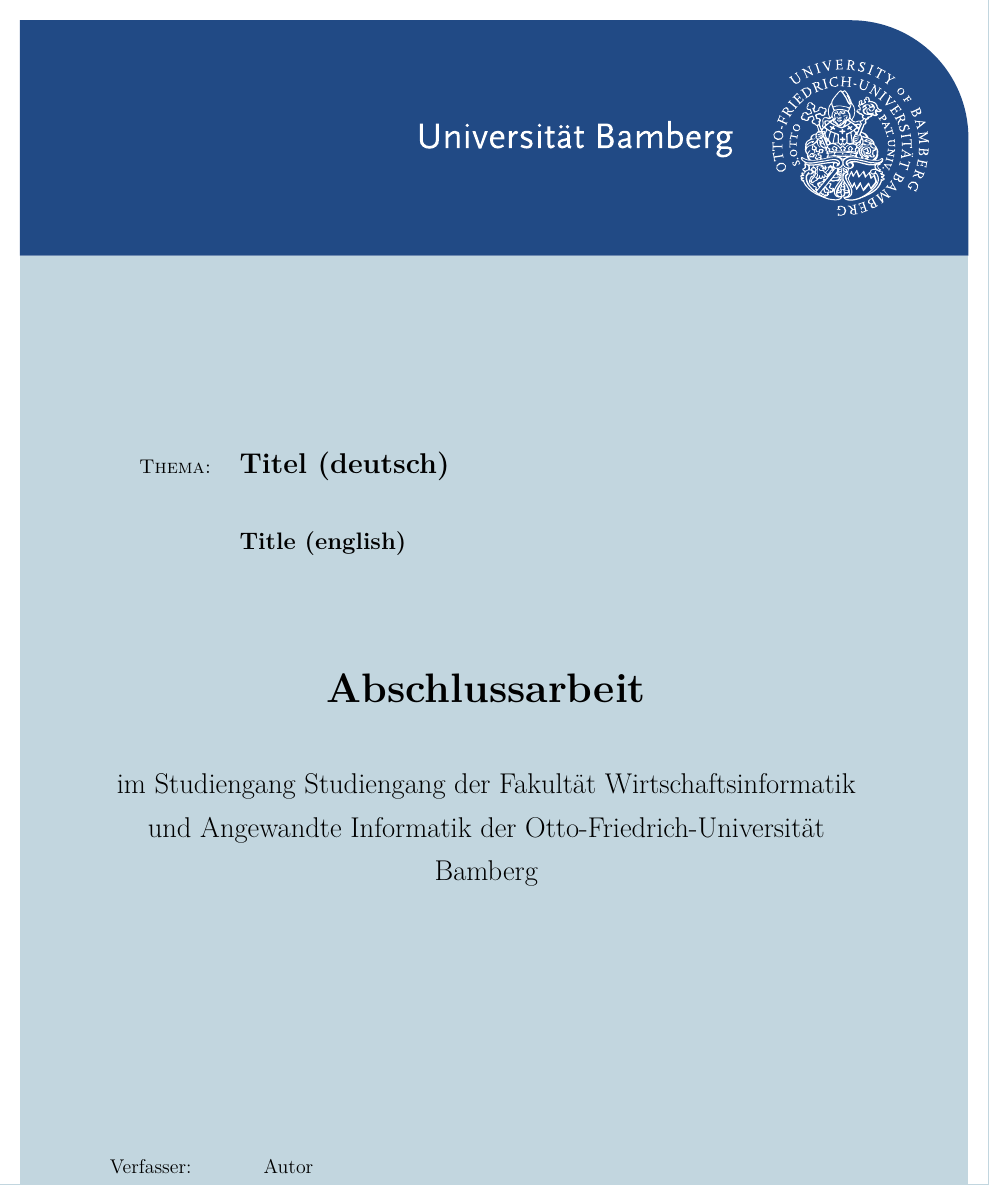
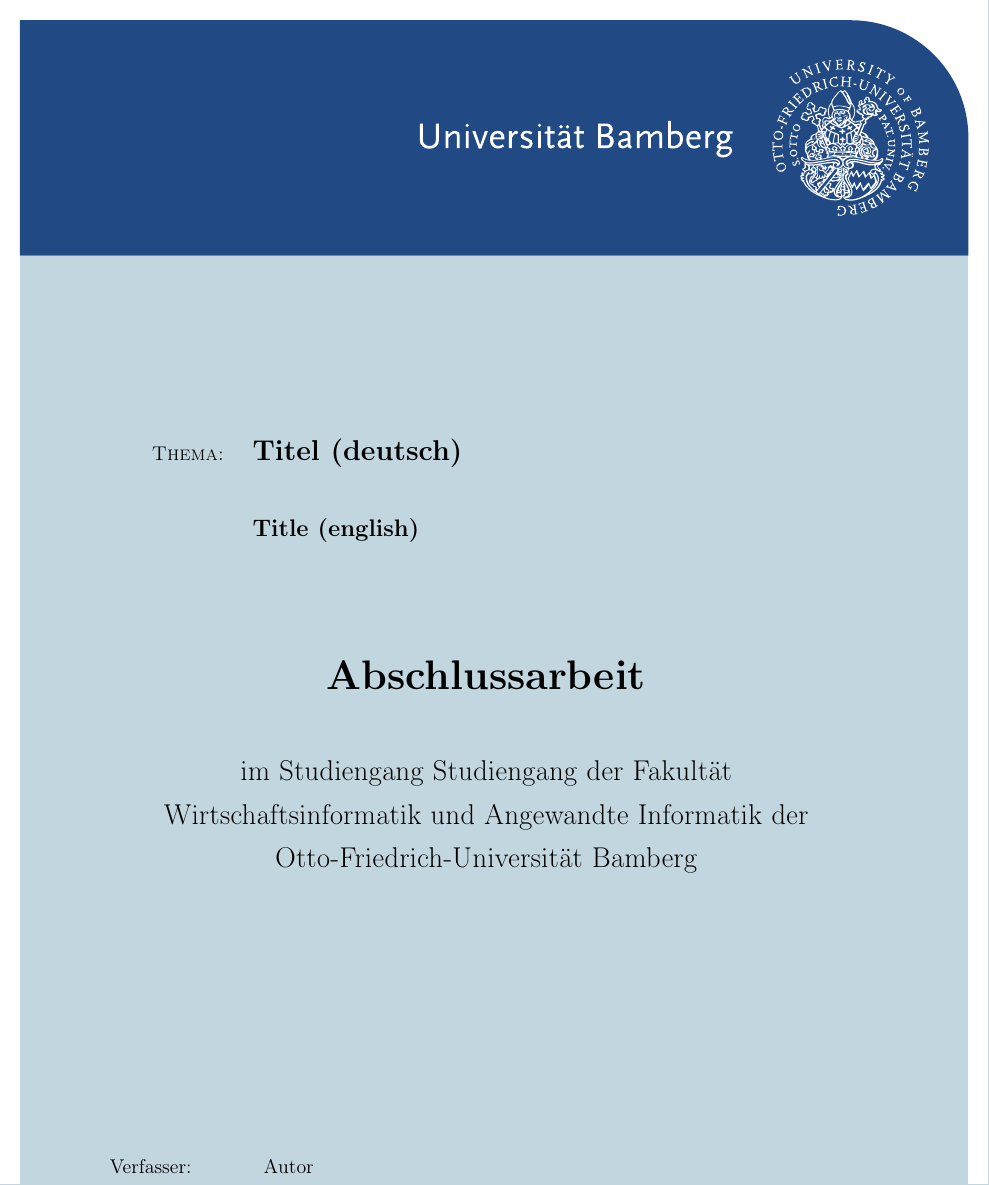
Before and after one commit to uniba-ktr/ThesTeX, a LaTeX thesis (arbeit.tex, which reads config/commands.tex): part of page 1 of 17, cut so that both start at the same text. Compiled offline with pdfLaTeX; an older LaTeX class or package is replaced by its successor.

Commit message:
edited some deprecated packages/commands, deleted the binary file.

```diff
--- a/config/commands.tex
+++ b/config/commands.tex
@@ -13,13 +13,9 @@
    BCOR12mm,            % Korrektur fuer die Bindung
    DIV14,               % DIV-Wert fuer die Erstellung des Satzspiegels, siehe scrguide
    %DIVcalc,							% automatische Berechnung des Satzspiegels
-   halfparskip,         % Absatzabstand statt Absatzeinzug
    %openany,             % Kapitel knnen auf geraden und ungeraden Seiten beginnen
    %openright,							% Kapitel auf rechten Seiten beginnen!
-   bibtotoc,              % Literaturverz. wird ins Inhaltsverzeichnis eingetragen
-   liststotoc,						% Verzeichnisse ins Inhaltsverzeichnis
    %pointlessnumbers,    % Kapitelnummern immer ohne Punkt
-   tablecaptionabove,   % korrekte Abstaende bei TabellenUEBERschriften
    fleqn,               % fleqn: Glgen links (statt mittig)
    %draft,               % Keine Bilder in der Anzeige, overfull hboxes werden angezeigt
    appendixprefix,				%berschriften des Anhangs +"Anhang"
@@ -46,8 +42,6 @@
 % Zeichensätze
 \usepackage[utf8]{inputenc}
 \usepackage[T1]{fontenc} % T1-kodierte Schriften, korrekte Trennmuster fuer Worte mit Umlauten
-\usepackage[iso]{umlaute}
-\usepackage{lmodern}
 
 \input{config/metainfo.tex}
 
@@ -62,7 +56,7 @@
 \usepackage[all]{hypcap}
 
 % Sprache
-\ifthenelse{\equal{\lang}{ngerman}}{\usepackage[german, \lang]{babel}}{\usepackage[\lang]{babel}}
+\usepackage[\lang]{babel}
 %\usepackage{abstract}
 
 % Mathe und Formeln
@@ -93,7 +87,7 @@
 \usepackage[pdftex]{graphicx}
 \usepackage{tikz}
 \usepackage{pgfplots}
-\usetikzlibrary{arrows,shapes,fit,positioning,snakes,backgrounds,shadows}
+\usetikzlibrary{arrows,shapes,fit,positioning,decorations,backgrounds,shadows}
 
 
 %%   Fuer Bibtex nach APA Style (American Psychology Association)   %%
```
Also changed, not shown: arbeit.pdf (deleted).
